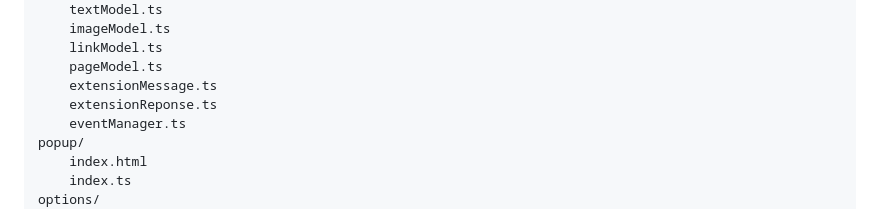
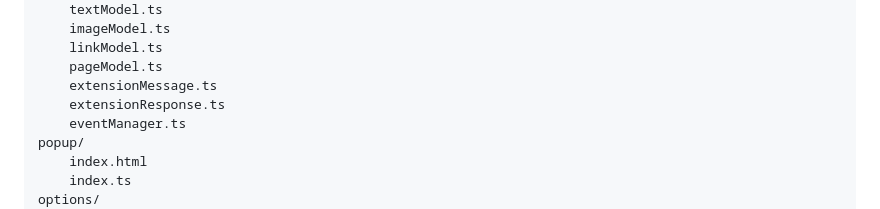
Before and after one commit to memoir-clipper/memoir-clipper-extension, a Markdown page: readme.md, the part around the change. GitHub-like rendering; folded sections open.

Commit message:
Update readme.md
Co-authored-by: Copilot <175728472+Copilot@users.noreply.github.com>

```diff
--- a/readme.md
+++ b/readme.md
@@ -132,7 +132,7 @@ models/
     linkModel.ts
     pageModel.ts
     extensionMessage.ts
-    extensionReponse.ts
+    extensionResponse.ts
     eventManager.ts
 popup/
     index.html
```
